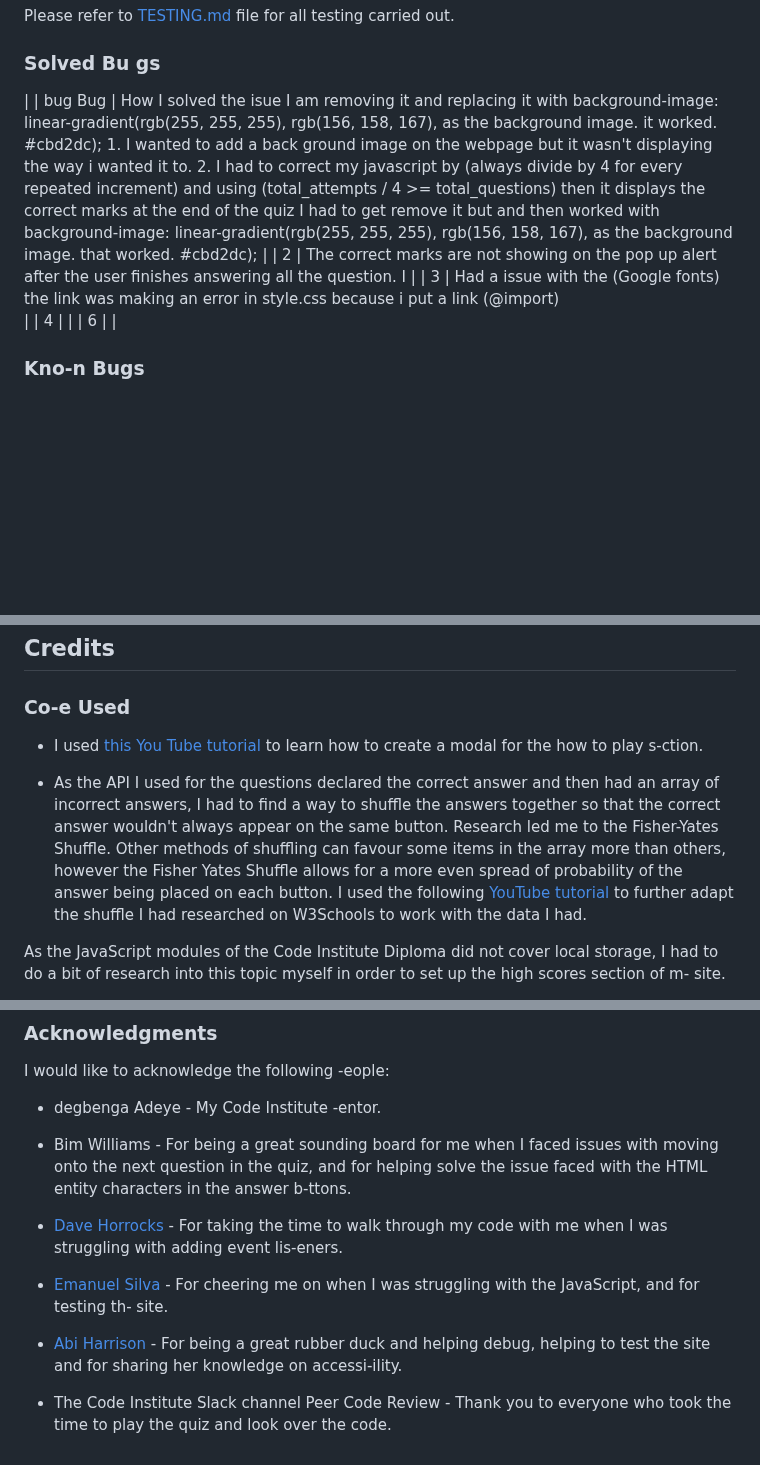
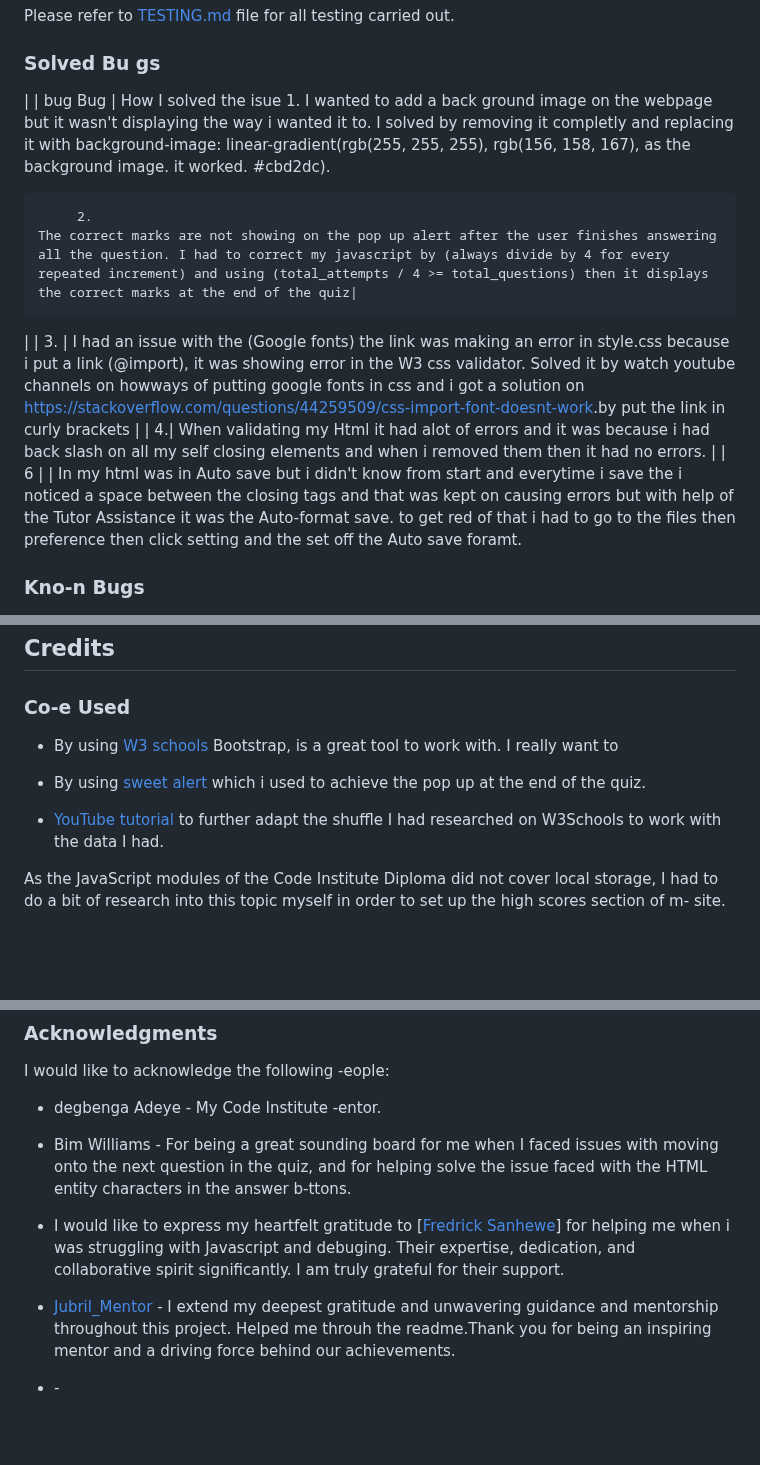
Before and after one commit to Graciekan21/easybible, a Markdown page: README.md, 3 parts joined by grey strips. Rendered like a GitHub page; blank space fills up the shorter version.

Commit message:
my Special Acknowledgment

```diff
--- a/README.md
+++ b/README.md
@@ -239,17 +239,20 @@ Please refer to [TESTING.md](TESTING.md) file for all testing carried out.
 
 ### Solved Bu gs
 
-|   |                                                                                                       bug                                                                                                                                                                                                                                                                                                   Bug | How I solved the isue                                                                                                                                                                                           I am removing it and replacing it with background-image: linear-gradient(rgb(255, 255, 255),
+|   |                                                                                                       bug                                                                                                                                                                                                                                                                                                   Bug | How I solved the isue                                                                                                                1.          I wanted to add a back ground image on the webpage but it wasn't displaying the way i wanted it to.                                                                             I solved by removing it completly and replacing it with background-image: linear-gradient(rgb(255, 255, 255),
      rgb(156, 158, 167), as the background image. it worked.
-            #cbd2dc);                                                                                                                                                                                                                                                                                                                                                                                                                                                                                                                                                                                                        1.                                                                                                                          I wanted to add a back ground image on the webpage but it wasn't displaying the way i wanted it to.
-        2.                                                                                                                         I had to correct my javascript by (always divide by 4 for every repeated increment) and using (total_attempts / 4 >= total_questions) then it displays the correct marks at the end of the quiz
-                                                                                                                        I had to get remove it but and then worked with background-image: linear-gradient(rgb(255, 255, 255),
-     rgb(156, 158, 167), as the background image. that worked.
-            #cbd2dc);                                                                                                                                                                                                                                                                                                                                                                                                                                   |
-|   2 |    The correct marks are not showing on the pop up alert after the user finishes answering all the question.                                                                                                                           I                                                                                                                                                                                                                                                                                                                                                                                                                                                            |
-|   3 |                                                                                                            Had a issue with the  (Google fonts) the link was making an error in style.css because i put a link (@import)
+            #cbd2dc).
+
+         2.                                                                                                              The correct marks are not showing on the pop up alert after the user finishes answering all the question. I had to correct my javascript by (always divide by 4 for every repeated increment) and using (total_attempts / 4 >= total_questions) then it displays the correct marks at the end of the quiz|
+|
+|
+          3.   |                                                                                                                                I had an issue with the  (Google fonts) the link was making an error in style.css because i put a link (@import), it was showing error in the W3 css validator. Solved it by watch youtube channels on howways of putting google fonts in css  and i got a solution on <https://stackoverflow.com/questions/44259509/css-import-font-doesnt-work>.by put the link in curly brackets
                                                                                                                                                                                                                                                                                                                                                                                       |
-|   4 |                                                                                                                                                                                                                                                                                                                                                                                                                                             |
+|   4.|                                                                                                          When validating my Html it had alot of errors and it was because i had back slash on all my self closing elements  and when i removed them then it had no errors.                                                                                                                                                                                                                                                                                                                        |
 |   6 |                                                                                  |
+       In my html was in Auto save but i didn't know from start and everytime i save the i noticed  a space between the closing tags and that was kept on causing errors but with help of the Tutor Assistance it was the Auto-format save. to get red of that i had to go to the files then preference then click setting and the set off the Auto save foramt.
+
+
+
 
 ### Kno-n Bugs
@@ -271,9 +263,12 @@ Please refer to [TESTING.md](TESTING.md) file for all testing carried out.
 
 ### Co-e Used
 
-- I used [this You Tube tutorial](https://www.youtube.com/watch?v=XH5OW46yO8I) to learn how to create a modal for the how to play s-ction.
+- By using [W3 schools](https://cdn.jsdelivr.net/npm/bootstrap@5.3.2/dist/css/bootstrap.min.css)   Bootstrap, is a great tool to work with. I really want to
 
-- As the API I used for the questions declared the correct answer and then had an array of incorrect answers, I had to find a way to shuffle the answers together so that the correct answer wouldn't always appear on the same button. Research led me to the Fisher-Yates Shuffle. Other methods of shuffling can favour some items in the array more than others, however the Fisher Yates Shuffle allows for a more even spread of probability of the answer being placed on each button. I used the following [YouTube tutorial](https://www.youtube.com/watch?v=eATLMjs7y4s&list=PL5egNEXQTWmFHAoWFVRLNAvD-9zzyWVxA&index=3) to further adapt the shuffle I had researched on W3Schools to work with the data I had.
+
+- By using [sweet alert](https://sweetalert.js.org/guides/) which i used to achieve the pop up at the end of the quiz.
+
+- [YouTube tutorial]() to further adapt the shuffle I had researched on W3Schools to work with the data I had.
 
 As the JavaScript modules of the Code Institute Diploma did not cover local storage, I had to do a bit of research into this topic myself in order to set up the high scores section of m- site.
 
@@ -299,10 +294,8 @@ I would like to acknowledge the following -eople:
 
 - Bim Williams - For being a great sounding board for me when I faced issues with moving onto the next question in the quiz, and for helping solve the issue faced with the HTML entity characters in the answer b-ttons.
 
-- [Dave Horrocks](https://github.com/daveyjh) - For taking the time to walk through my code with me when I was struggling with adding event lis-eners.
+- I would like to express my heartfelt gratitude to [[Fredrick Sanhewe](https://zw.linkedin.com/in/fredrick-sanhewe-a35601176)] for helping me when i was struggling with Javascript and debuging. Their expertise, dedication, and collaborative spirit significantly. I am truly grateful for their support.
 
-- [Emanuel Silva](https://github.com/manni8436) - For cheering me on when I was struggling with the JavaScript, and for testing th- site.
+- [Jubril_Mentor]() - I extend my deepest gratitude and unwavering guidance and mentorship throughout this project. Helped me throuh the readme.Thank you for being an inspiring mentor and a driving force behind our achievements.
 
-- [Abi Harrison](https://github.com/Abibubble) - For being a great rubber duck and helping debug, helping to test the site and for sharing her knowledge on accessi-ility.
-
-- The Code Institute Slack channel Peer Code Review - Thank you to everyone who took the time to play the quiz and look over the code.
+- []() -
```
Also changed, not shown: other parts of README.md (+1 -12 lines).
